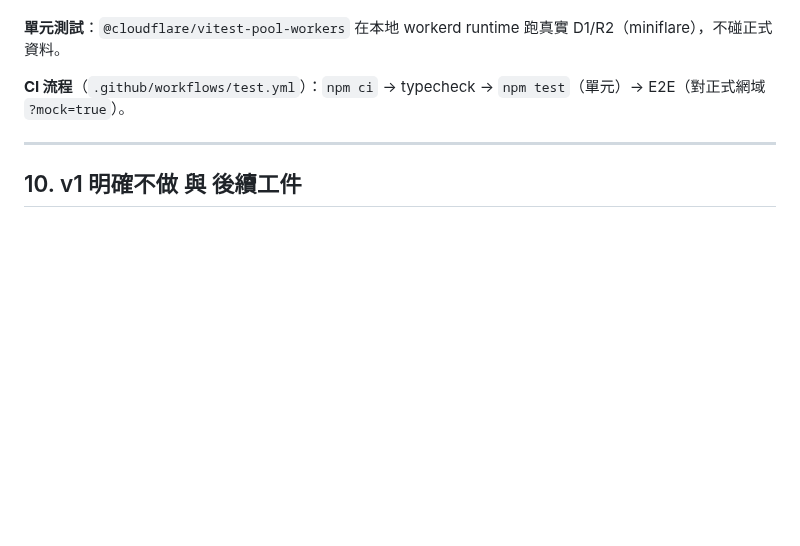
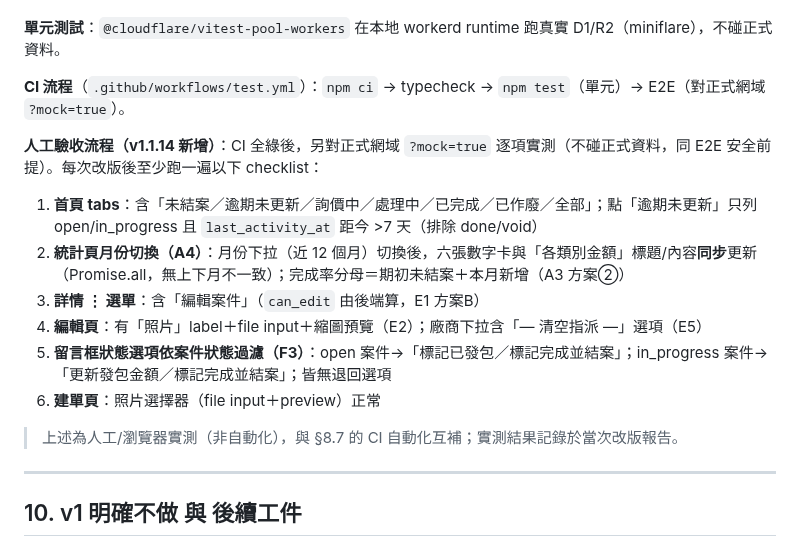
Before and after one commit to asdf80730/repair0818, a Markdown page: docs/SPEC.md, the part around the change. GitHub-like rendering; blank space fills up the shorter version.

Commit message:
docs: SPEC 8.7 新增人工驗收流程（v1.1.14：A4月份切換/A3完成率/E1 can_edit/E2照片UI/E5清廠商/F3狀態流過濾/逾期Tab）

```diff
--- a/docs/SPEC.md
+++ b/docs/SPEC.md
@@ -1015,6 +1015,17 @@ v1 不處理（R2 免費額度足夠）；v2 若要清理，須另開**獨立 Wo
 
 **CI 流程**（`.github/workflows/test.yml`）：`npm ci` → typecheck → `npm test`（單元）→ E2E（對正式網域 `?mock=true`）。
 
+**人工驗收流程（v1.1.14 新增）**：CI 全綠後，另對正式網域 `?mock=true` 逐項實測（不碰正式資料，同 E2E 安全前提）。每次改版後至少跑一遍以下 checklist：
+
+1. **首頁 tabs**：含「未結案／逾期未更新／詢價中／處理中／已完成／已作廢／全部」；點「逾期未更新」只列 open/in_progress 且 `last_activity_at` 距今 >7 天（排除 done/void）
+2. **統計頁月份切換（A4）**：月份下拉（近 12 個月）切換後，六張數字卡與「各類別金額」標題/內容**同步**更新（Promise.all，無上下月不一致）；完成率分母＝期初未結案＋本月新增（A3 方案②）
+3. **詳情 ⋮ 選單**：含「編輯案件」（`can_edit` 由後端算，E1 方案B）
+4. **編輯頁**：有「照片」label＋file input＋縮圖預覽（E2）；廠商下拉含「— 清空指派 —」選項（E5）
+5. **留言框狀態選項依案件狀態過濾（F3）**：open 案件→「標記已發包／標記完成並結案」；in_progress 案件→「更新發包金額／標記完成並結案」；皆無退回選項
+6. **建單頁**：照片選擇器（file input＋preview）正常
+
+> 上述為人工/瀏覽器實測（非自動化），與 §8.7 的 CI 自動化互補；實測結果記錄於當次改版報告。
+
 ---
 
 ## 10. v1 明確不做 與 後續工件
```
